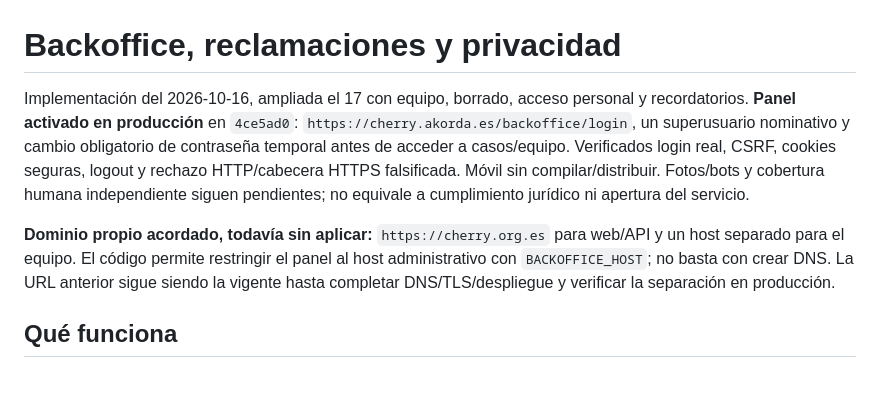
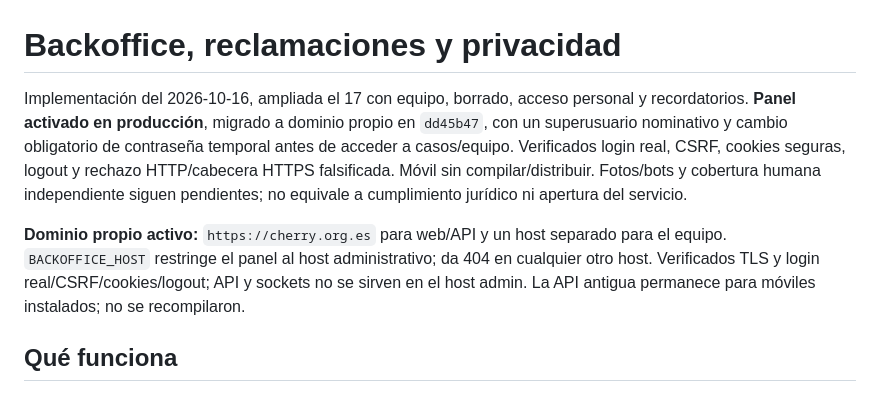
Before and after one commit to akorda-software/cherry, a Markdown page: docs/14-backoffice.md, the part around the change. Drawn GitHub-style.

Commit message:
Record verified custom-domain rollout and production access [skip ci]

```diff
--- a/docs/14-backoffice.md
+++ b/docs/14-backoffice.md
@@ -1,18 +1,18 @@
 # Backoffice, reclamaciones y privacidad
 
 Implementación del 2026-10-16, ampliada el 17 con equipo, borrado, acceso personal
-y recordatorios. **Panel activado en producción** en `4ce5ad0`:
-`https://cherry.akorda.es/backoffice/login`, un superusuario nominativo y cambio
+y recordatorios. **Panel activado en producción**, migrado a dominio propio en
+`dd45b47`, con un superusuario nominativo y cambio
 obligatorio de contraseña temporal antes de acceder a casos/equipo. Verificados
 login real, CSRF, cookies seguras, logout y rechazo HTTP/cabecera HTTPS falsificada.
 Móvil sin compilar/distribuir. Fotos/bots y cobertura humana independiente siguen
 pendientes; no equivale a cumplimiento jurídico ni apertura del servicio.
 
-**Dominio propio acordado, todavía sin aplicar:** `https://cherry.org.es` para
-web/API y un host separado para el equipo. El código permite restringir
-el panel al host administrativo con `BACKOFFICE_HOST`; no basta con crear DNS.
-La URL anterior sigue siendo la vigente hasta completar DNS/TLS/despliegue y
-verificar la separación en producción.
+**Dominio propio activo:** `https://cherry.org.es` para web/API y un host
+separado para el equipo. `BACKOFFICE_HOST` restringe el panel
+al host administrativo; da 404 en cualquier otro host. Verificados TLS y
+login real/CSRF/cookies/logout; API y sockets no se sirven en el host admin.
+La API antigua permanece para móviles instalados; no se recompilaron.
 
 ## Qué funciona
 
```
